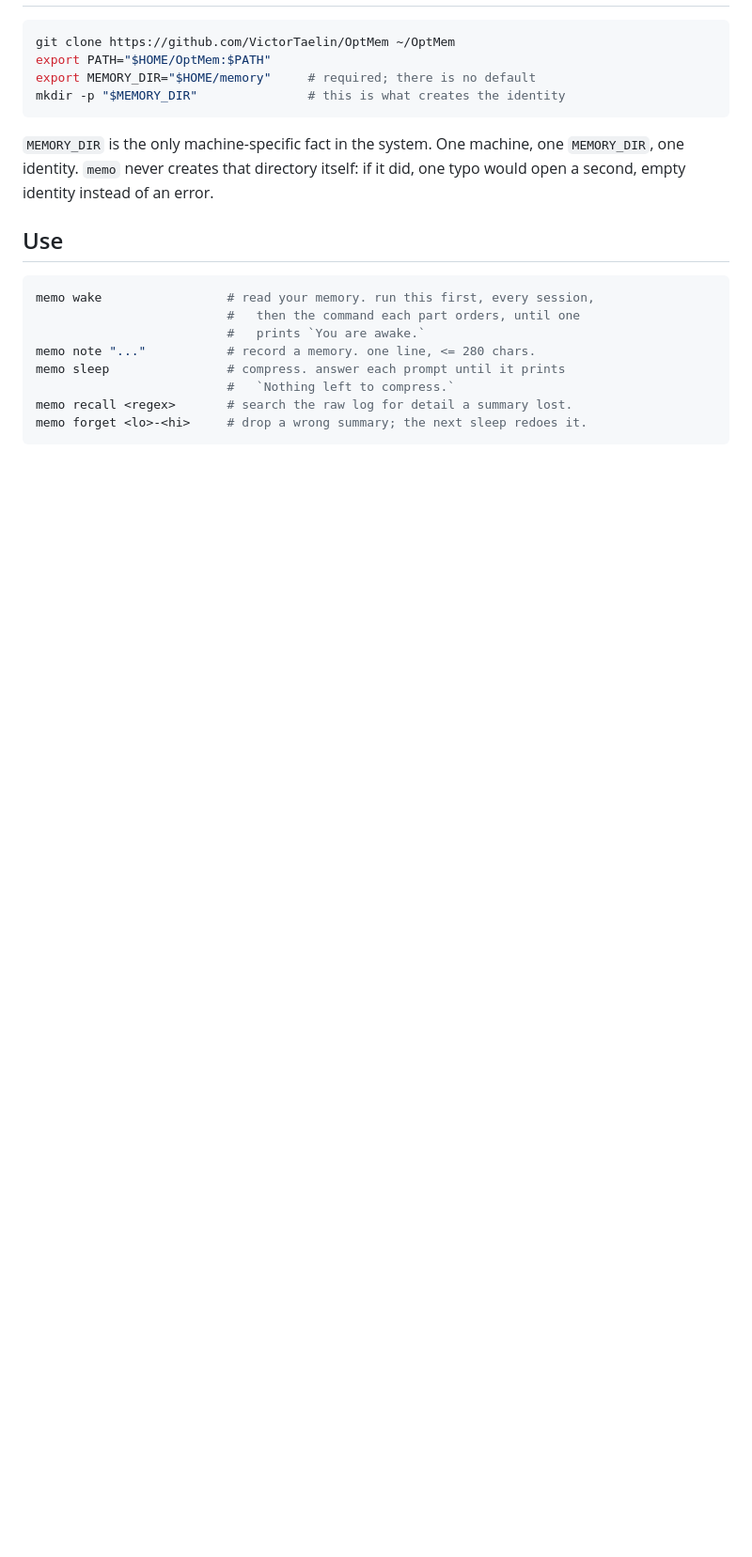
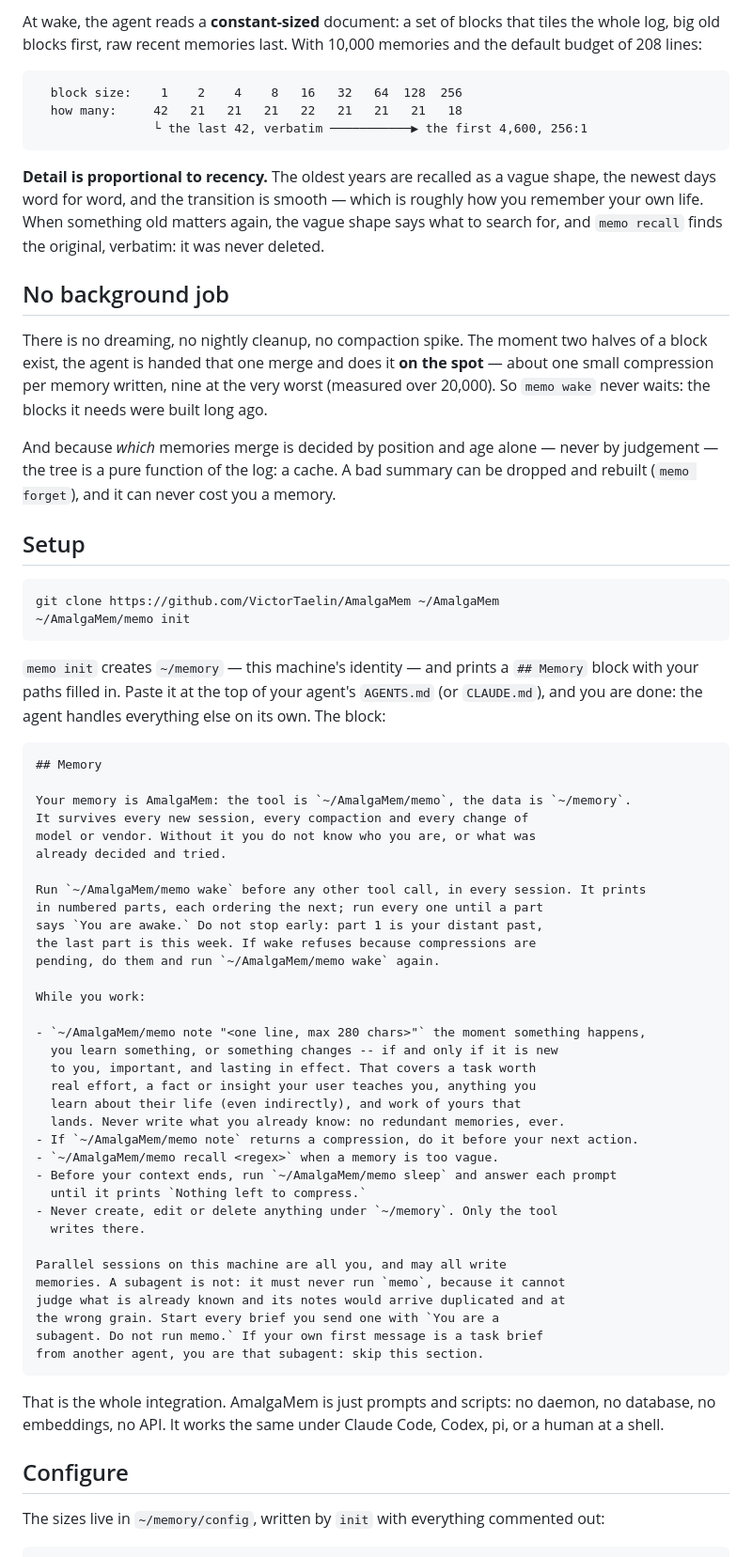
Before and after one commit to FranciscoJSBarragan/OptMem, a Markdown page: README.md, the part around the change printed below. Shown: that part at 94% size. Drawn GitHub-style; blank space fills up the shorter version.

Commit message:
Rename to AmalgaMem: new README, memo init setup, explainer animation

````diff
--- a/README.md
+++ b/README.md
@@ -25,26 +64,88 @@ OptMem fixes the two halves separately:
+At wake, the agent reads a **constant-sized** document: a set of blocks that
+tiles the whole log, big old blocks first, raw recent memories last. With
+10,000 memories and the default budget of 208 lines:
+
+```
+  block size:    1    2    4    8   16   32   64  128  256
+  how many:     42   21   21   21   22   21   21   21   18
+                └ the last 42, verbatim ───────────▶ the first 4,600, 256:1
+```
+
+**Detail is proportional to recency.** The oldest years are recalled as a
+vague shape, the newest days word for word, and the transition is smooth —
+which is roughly how you remember your own life. When something old matters
+again, the vague shape says what to search for, and `memo recall` finds the
+original, verbatim: it was never deleted.
+
+## No background job
+
+There is no dreaming, no nightly cleanup, no compaction spike. The moment two
+halves of a block exist, the agent is handed that one merge and does it **on
+the spot** — about one small compression per memory written, nine at the very
+worst (measured over 20,000). So `memo wake` never waits: the blocks it needs
+were built long ago.
+
+And because *which* memories merge is decided by position and age alone —
+never by judgement — the tree is a pure function of the log: a cache. A bad
+summary can be dropped and rebuilt (`memo forget`), and it can never cost you
+a memory.
+
+## Setup
 
 ```sh
-git clone https://github.com/VictorTaelin/OptMem ~/OptMem
-export PATH="$HOME/OptMem:$PATH"
-export MEMORY_DIR="$HOME/memory"     # required; there is no default
-mkdir -p "$MEMORY_DIR"               # this is what creates the identity
+git clone https://github.com/VictorTaelin/AmalgaMem ~/AmalgaMem
+~/AmalgaMem/memo init
 ```
 
-`MEMORY_DIR` is the only machine-specific fact in the system. One machine, one
-`MEMORY_DIR`, one identity. `memo` never creates that directory itself: if it
-did, one typo would open a second, empty identity instead of an error.
+`memo init` creates `~/memory` — this machine's identity — and prints a
+`## Memory` block with your paths filled in. Paste it at the top of your
+agent's `AGENTS.md` (or `CLAUDE.md`), and you are done: the agent handles
+everything else on its own. The block:
 
-## Use
+```markdown
+## Memory
 
-```sh
-memo wake                 # read your memory. run this first, every session,
-                          #   then the command each part orders, until one
-                          #   prints `You are awake.`
-memo note "..."           # record a memory. one line, <= 280 chars.
-memo sleep                # compress. answer each prompt until it prints
-                          #   `Nothing left to compress.`
-memo recall <regex>       # search the raw log for detail a summary lost.
-memo forget <lo>-<hi>     # drop a wrong summary; the next sleep redoes it.
+Your memory is AmalgaMem: the tool is `~/AmalgaMem/memo`, the data is `~/memory`.
+It survives every new session, every compaction and every change of
+model or vendor. Without it you do not know who you are, or what was
+already decided and tried.
+
+Run `~/AmalgaMem/memo wake` before any other tool call, in every session. It prints
+in numbered parts, each ordering the next; run every one until a part
+says `You are awake.` Do not stop early: part 1 is your distant past,
+the last part is this week. If wake refuses because compressions are
+pending, do them and run `~/AmalgaMem/memo wake` again.
+
+While you work:
+
+- `~/AmalgaMem/memo note "<one line, max 280 chars>"` the moment something happens,
+  you learn something, or something changes -- if and only if it is new
+  to you, important, and lasting in effect. That covers a task worth
+  real effort, a fact or insight your user teaches you, anything you
+  learn about their life (even indirectly), and work of yours that
+  lands. Never write what you already know: no redundant memories, ever.
+- If `~/AmalgaMem/memo note` returns a compression, do it before your next action.
+- `~/AmalgaMem/memo recall <regex>` when a memory is too vague.
+- Before your context ends, run `~/AmalgaMem/memo sleep` and answer each prompt
+  until it prints `Nothing left to compress.`
+- Never create, edit or delete anything under `~/memory`. Only the tool
+  writes there.
+
+Parallel sessions on this machine are all you, and may all write
+memories. A subagent is not: it must never run `memo`, because it cannot
+judge what is already known and its notes would arrive duplicated and at
+the wrong grain. Start every brief you send one with `You are a
+subagent. Do not run memo.` If your own first message is a task brief
+from another agent, you are that subagent: skip this section.
 ```
 
+That is the whole integration. AmalgaMem is just prompts and scripts: no
+daemon, no database, no embeddings, no API. It works the same under Claude
+Code, Codex, pi, or a human at a shell.
+
+## Configure
+
+The sizes live in `~/memory/config`, written by `init` with everything
+commented out:
+
 ```
````
Also changed, not shown: other parts of README.md (+121 -229 lines), anim/poster.png (added), 10 other files.
